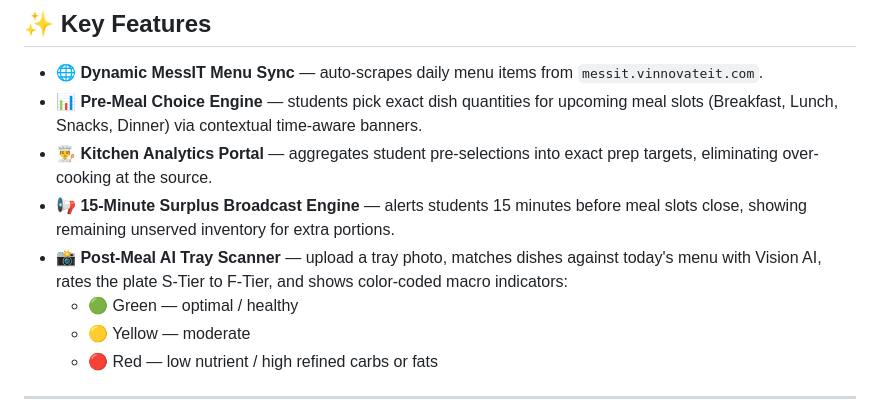
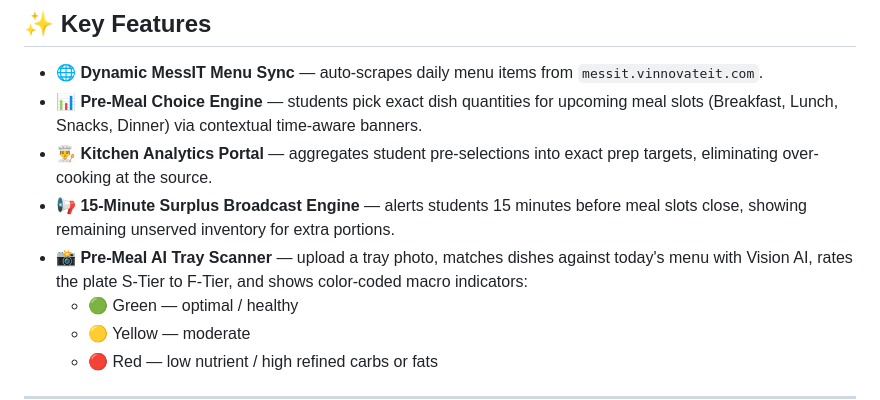
Before and after one commit to KavinK0001/NutriLoop, a Markdown page: README.md, the part around the change. GitHub-like rendering.

```diff
--- a/README.md
+++ b/README.md
@@ -26,7 +26,7 @@ NutriLoop solves this two-sided inefficiency by:
 - **📊 Pre-Meal Choice Engine** — students pick exact dish quantities for upcoming meal slots (Breakfast, Lunch, Snacks, Dinner) via contextual time-aware banners.
 - **👨‍🍳 Kitchen Analytics Portal** — aggregates student pre-selections into exact prep targets, eliminating over-cooking at the source.
 - **📢 15-Minute Surplus Broadcast Engine** — alerts students 15 minutes before meal slots close, showing remaining unserved inventory for extra portions.
-- **📸 Post-Meal AI Tray Scanner** — upload a tray photo, matches dishes against today's menu with Vision AI, rates the plate S-Tier to F-Tier, and shows color-coded macro indicators:
+- **📸 Pre-Meal AI Tray Scanner** — upload a tray photo, matches dishes against today's menu with Vision AI, rates the plate S-Tier to F-Tier, and shows color-coded macro indicators:
   - 🟢 Green — optimal / healthy
   - 🟡 Yellow — moderate
   - 🔴 Red — low nutrient / high refined carbs or fats
```
